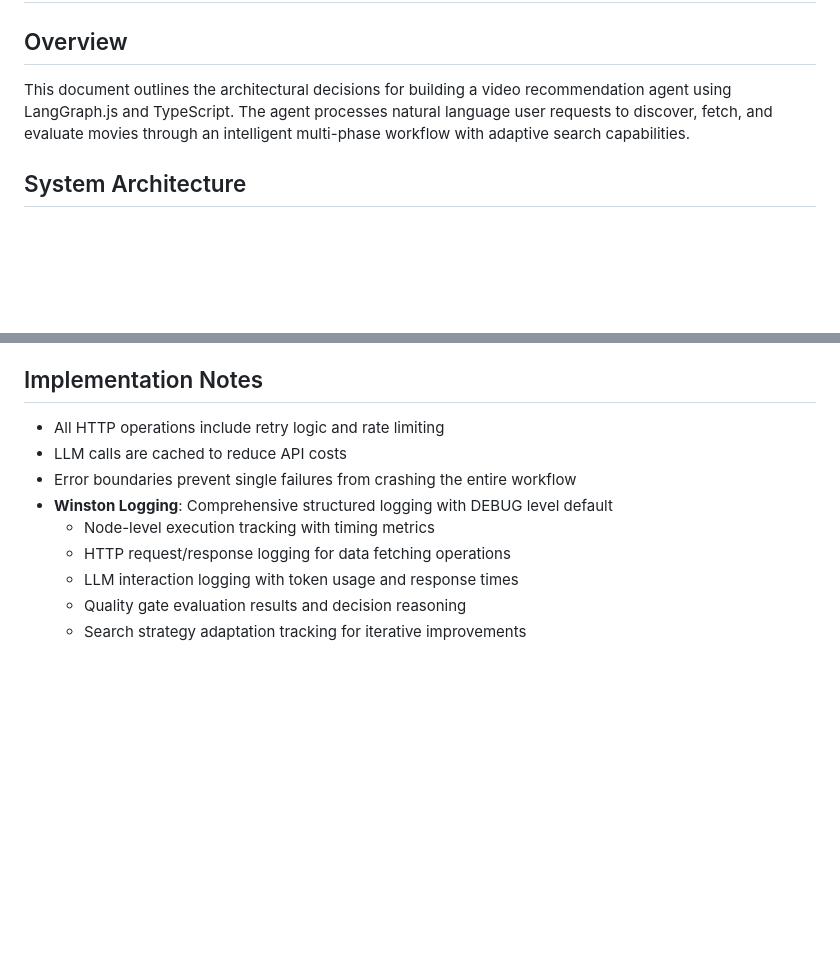
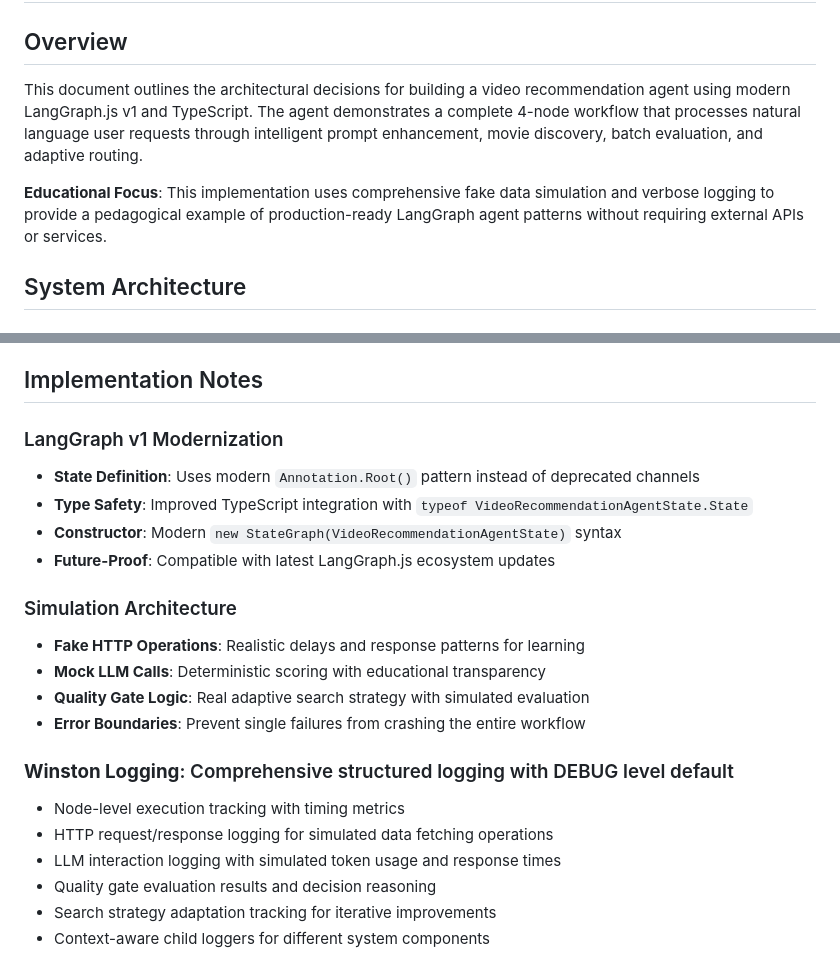
Before and after one commit to ciberado/agentic-videoclub, a Markdown page: packages/agent/DESIGN.md, 2 parts joined by grey strips. Rendered like a GitHub page; blank space fills up the shorter version.

```diff
--- a/packages/agent/DESIGN.md
+++ b/packages/agent/DESIGN.md
@@ -2,7 +2,9 @@
 
 ## Overview
 
-This document outlines the architectural decisions for building a video recommendation agent using LangGraph.js and TypeScript. The agent processes natural language user requests to discover, fetch, and evaluate movies through an intelligent multi-phase workflow with adaptive search capabilities.
+This document outlines the architectural decisions for building a video recommendation agent using modern LangGraph.js v1 and TypeScript. The agent demonstrates a complete 4-node workflow that processes natural language user requests through intelligent prompt enhancement, movie discovery, batch evaluation, and adaptive routing.
+
+**Educational Focus**: This implementation uses comprehensive fake data simulation and verbose logging to provide a pedagogical example of production-ready LangGraph agent patterns without requiring external APIs or services.
 
 ## System Architecture
 
@@ -192,12 +229,22 @@ This architecture demonstrates:
 
 ## Implementation Notes
 
-- All HTTP operations include retry logic and rate limiting
-- LLM calls are cached to reduce API costs
-- Error boundaries prevent single failures from crashing the entire workflow
-- **Winston Logging**: Comprehensive structured logging with DEBUG level default
-  - Node-level execution tracking with timing metrics
-  - HTTP request/response logging for data fetching operations
-  - LLM interaction logging with token usage and response times
-  - Quality gate evaluation results and decision reasoning
-  - Search strategy adaptation tracking for iterative improvements
+### LangGraph v1 Modernization
+- **State Definition**: Uses modern `Annotation.Root()` pattern instead of deprecated channels
+- **Type Safety**: Improved TypeScript integration with `typeof VideoRecommendationAgentState.State`
+- **Constructor**: Modern `new StateGraph(VideoRecommendationAgentState)` syntax
+- **Future-Proof**: Compatible with latest LangGraph.js ecosystem updates
+
+### Simulation Architecture
+- **Fake HTTP Operations**: Realistic delays and response patterns for learning
+- **Mock LLM Calls**: Deterministic scoring with educational transparency
+- **Quality Gate Logic**: Real adaptive search strategy with simulated evaluation
+- **Error Boundaries**: Prevent single failures from crashing the entire workflow
+
+### **Winston Logging**: Comprehensive structured logging with DEBUG level default
+- Node-level execution tracking with timing metrics
+- HTTP request/response logging for simulated data fetching operations
+- LLM interaction logging with simulated token usage and response times
+- Quality gate evaluation results and decision reasoning
+- Search strategy adaptation tracking for iterative improvements
+- Context-aware child loggers for different system components
```
Also changed, not shown: other parts of packages/agent/DESIGN.md (+56 -21 lines).
